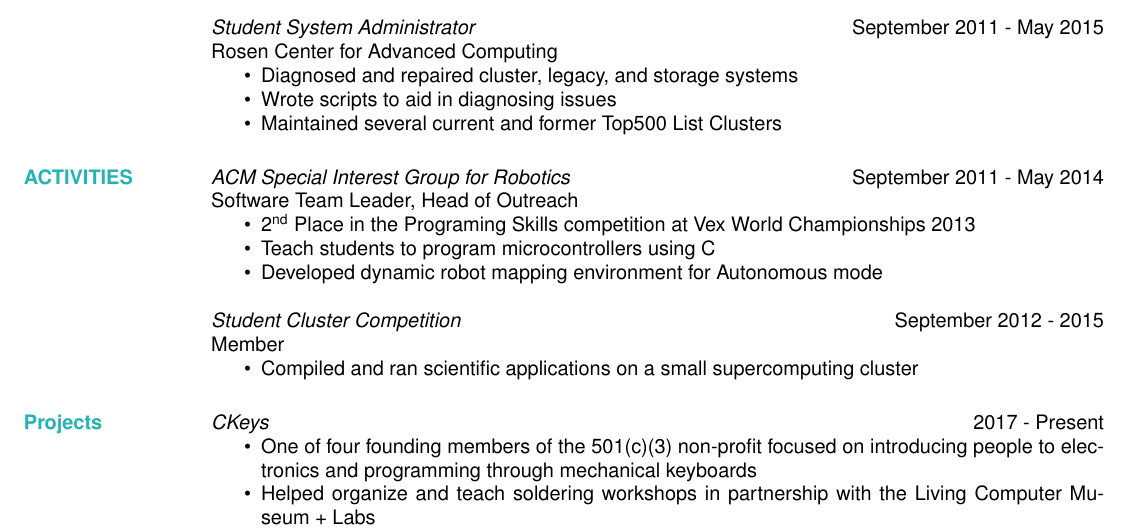
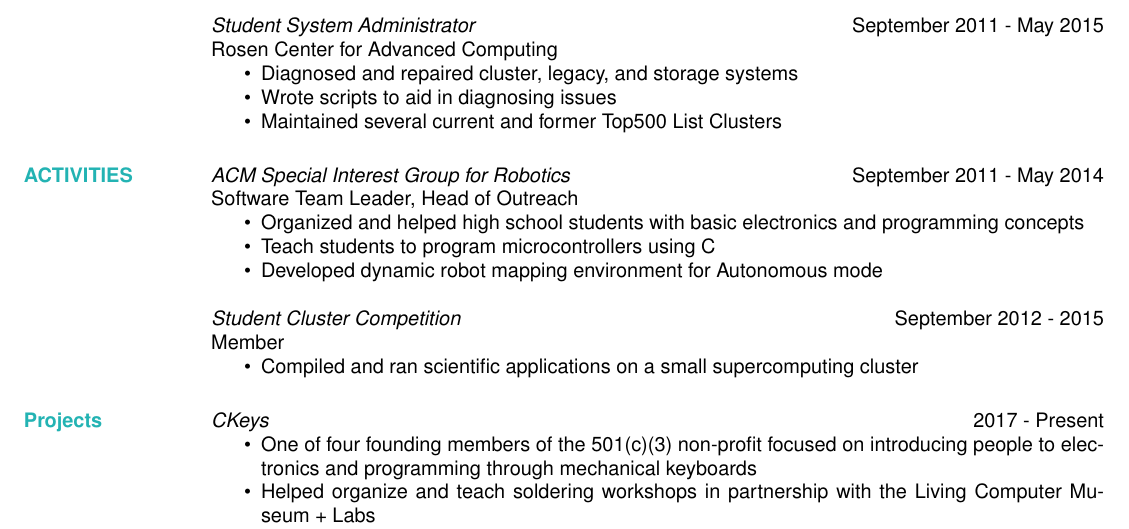
Before and after one commit to jetpacktuxedo/resume, a LaTeX CV (main.tex): part of the page, cut so that both start at the same text. Compiled offline with pdfLaTeX.

Commit message:
Bots tweaks

```diff
--- a/main.tex
+++ b/main.tex
@@ -65,7 +65,7 @@
     {\sl ACM Special Interest Group for Robotics} \hfill September 2011 - May 2014 \\
       Software Team Leader, Head of Outreach
       \begin{itemize}  \itemsep -2pt % reduce space between items
-        \item 2\textsuperscript{nd} Place in the Programing Skills competition at Vex World Championships 2013
+        \item Organized and helped high school students with basic electronics and programming concepts
         \item Teach students to program microcontrollers using C
         \item Developed dynamic robot mapping environment for Autonomous mode
       \end{itemize}
```
Also changed, not shown: resume.pdf. Lines whose indentation alone changed are shown as unchanged.
